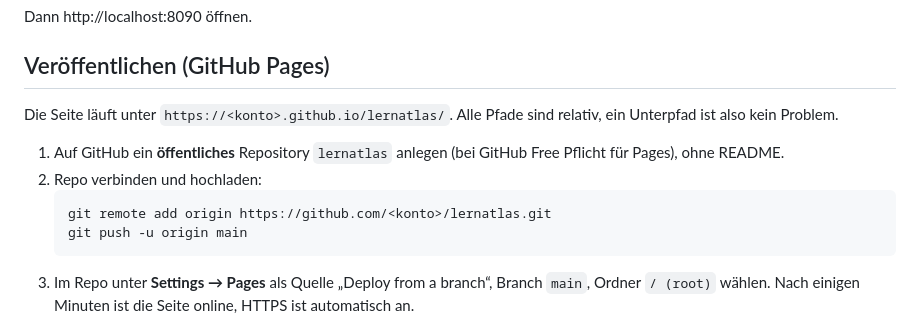
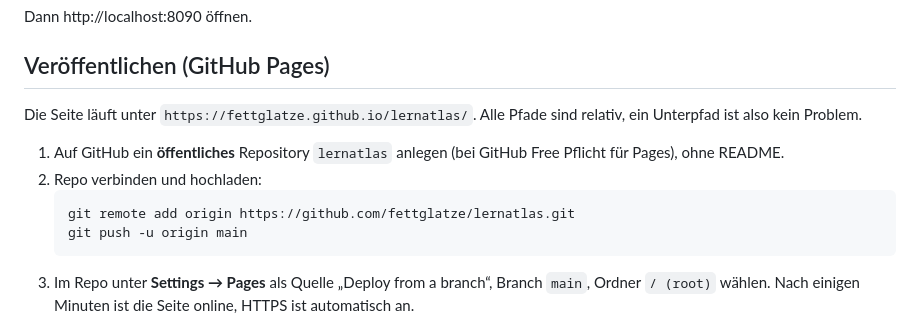
Before and after one commit to fettglatze/lernatlas, a Markdown page: README.md, the part around the change. Rendered like a GitHub page.

Commit message:
README/ROADMAP: GitHub-Konto fettglatze eingetragen
Co-Authored-By: Claude Opus 5.5 <noreply@anthropic.com>

````diff
--- a/README.md
+++ b/README.md
@@ -14,12 +14,12 @@ Dann http://localhost:8090 öffnen.
 
 ## Veröffentlichen (GitHub Pages)
 
-Die Seite läuft unter `https://<konto>.github.io/lernatlas/`. Alle Pfade sind relativ, ein Unterpfad ist also kein Problem.
+Die Seite läuft unter `https://fettglatze.github.io/lernatlas/`. Alle Pfade sind relativ, ein Unterpfad ist also kein Problem.
 
 1. Auf GitHub ein **öffentliches** Repository `lernatlas` anlegen (bei GitHub Free Pflicht für Pages), ohne README.
 2. Repo verbinden und hochladen:
    ```bash
-   git remote add origin https://github.com/<konto>/lernatlas.git
+   git remote add origin https://github.com/fettglatze/lernatlas.git
    git push -u origin main
    ```
 3. Im Repo unter **Settings → Pages** als Quelle „Deploy from a branch“, Branch `main`, Ordner `/ (root)` wählen. Nach einigen Minuten ist die Seite online, HTTPS ist automatisch an.
````
Also changed, not shown: ROADMAP.md (+1 -1 lines).
